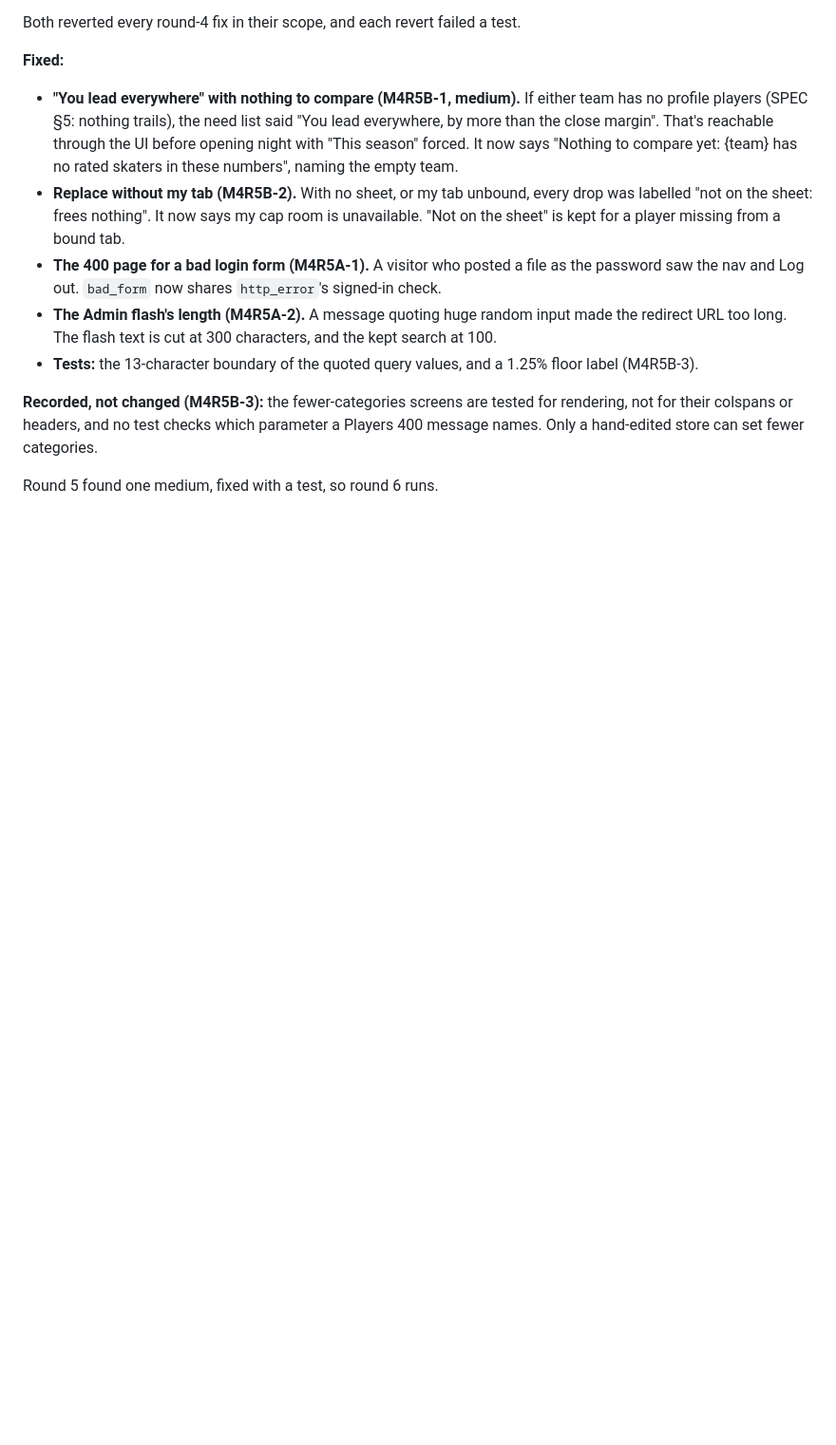
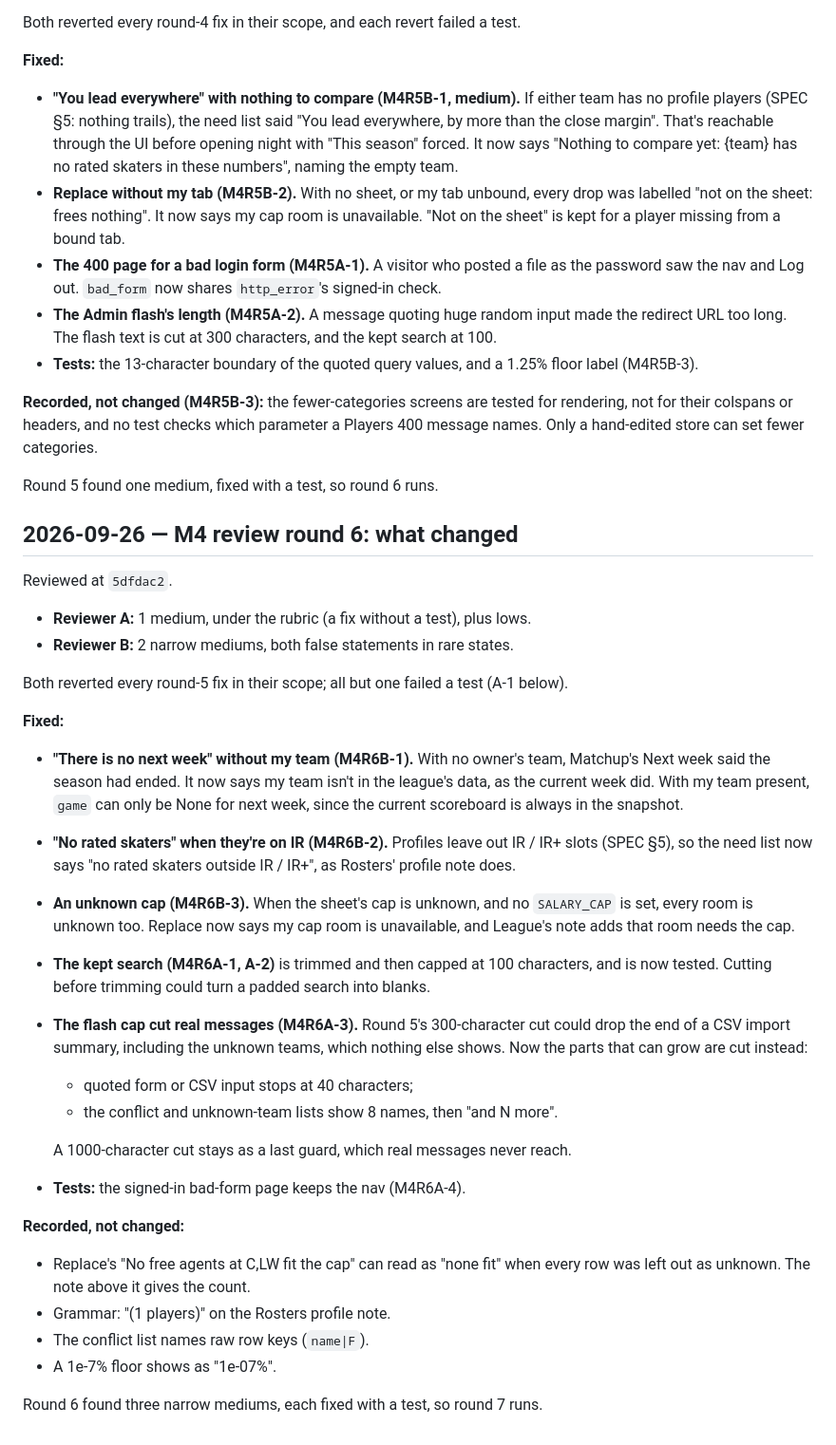
Before and after one commit to pprior123/fantasy-hockey-analyzer, a Markdown page: docs/DECISIONS.md, the part around the change. Shown at 95% size. Rendered like a GitHub page; blank space fills up the shorter version.

Commit message:
DECISIONS: M4 review round 6
Co-Authored-By: Claude Opus 5.5 <noreply@anthropic.com>
Claude-Session: https://claude.ai/code/session_01BtsHxTkpocddRywEb7eCUe

```diff
--- a/docs/DECISIONS.md
+++ b/docs/DECISIONS.md
@@ -1562,3 +1562,45 @@ which parameter a Players 400 message names. Only a hand-edited store can
 set fewer categories.
 
 Round 5 found one medium, fixed with a test, so round 6 runs.
+
+## 2026-09-26 — M4 review round 6: what changed
+Reviewed at `5dfdac2`.
+- **Reviewer A:** 1 medium, under the rubric (a fix without a test), plus lows.
+- **Reviewer B:** 2 narrow mediums, both false statements in rare states.
+
+Both reverted every round-5 fix in their scope; all but one failed a test
+(A-1 below).
+
+**Fixed:**
+- **"There is no next week" without my team (M4R6B-1).** With no owner's team,
+  Matchup's Next week said the season had ended. It now says my team isn't in
+  the league's data, as the current week did. With my team present, `game`
+  can only be None for next week, since the current scoreboard is always in
+  the snapshot.
+- **"No rated skaters" when they're on IR (M4R6B-2).** Profiles leave out
+  IR / IR+ slots (SPEC §5), so the need list now says "no rated skaters
+  outside IR / IR+", as Rosters' profile note does.
+- **An unknown cap (M4R6B-3).** When the sheet's cap is unknown, and no
+  `SALARY_CAP` is set, every room is unknown too. Replace now says my cap room
+  is unavailable, and League's note adds that room needs the cap.
+- **The kept search (M4R6A-1, A-2)** is trimmed and then capped at 100
+  characters, and is now tested. Cutting before trimming could turn a padded
+  search into blanks.
+- **The flash cap cut real messages (M4R6A-3).** Round 5's 300-character cut
+  could drop the end of a CSV import summary, including the unknown teams,
+  which nothing else shows. Now the parts that can grow are cut instead:
+  - quoted form or CSV input stops at 40 characters;
+  - the conflict and unknown-team lists show 8 names, then "and N more".
+
+  A 1000-character cut stays as a last guard, which real messages never
+  reach.
+- **Tests:** the signed-in bad-form page keeps the nav (M4R6A-4).
+
+**Recorded, not changed:**
+- Replace's "No free agents at C,LW fit the cap" can read as "none fit" when
+  every row was left out as unknown. The note above it gives the count.
+- Grammar: "(1 players)" on the Rosters profile note.
+- The conflict list names raw row keys (`name|F`).
+- A 1e-7% floor shows as "1e-07%".
+
+Round 6 found three narrow mediums, each fixed with a test, so round 7 runs.
```
